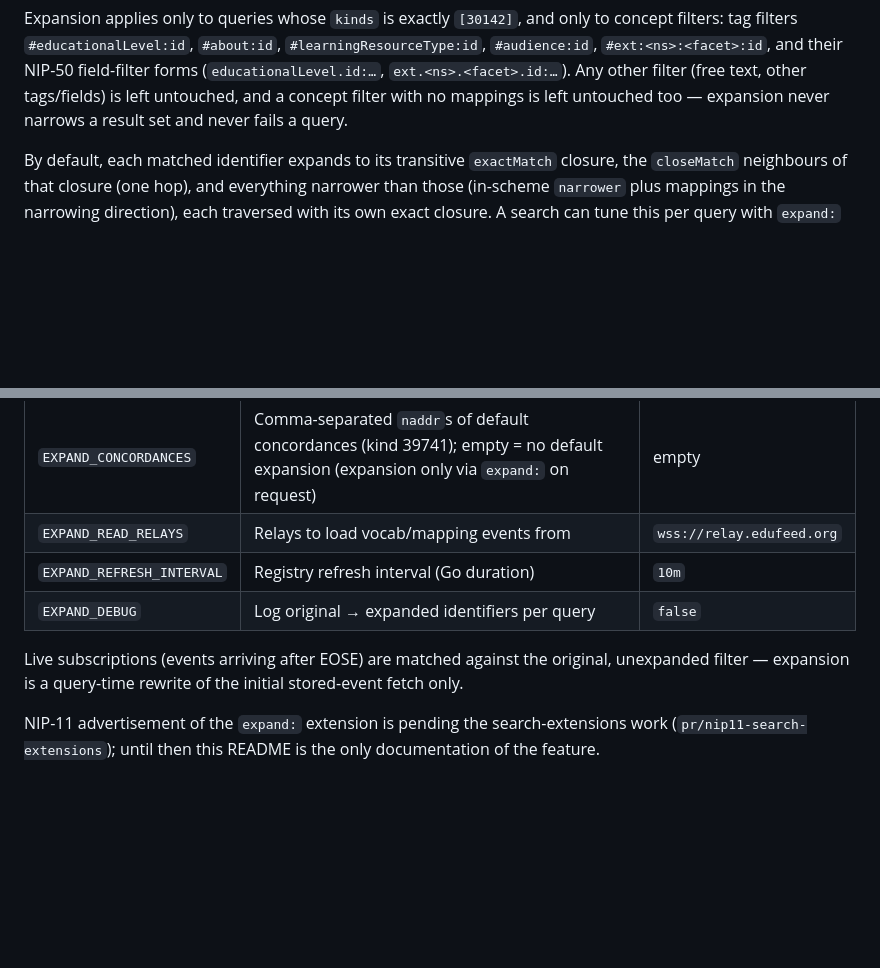
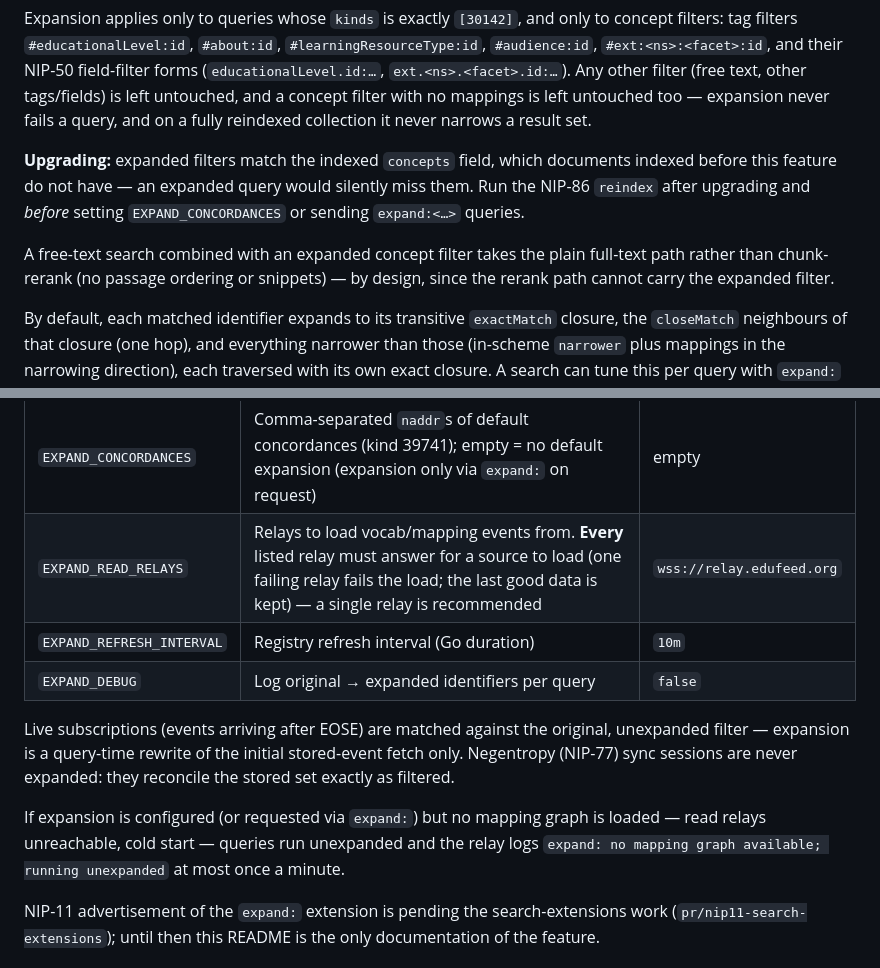
Before and after one commit to edufeed-org/amb-relay, a Markdown page: README.md, 2 parts joined by grey strips. Rendered like a GitHub page; blank space fills up the shorter version.

Commit message:
docs(expand): reindex after upgrade, rerank path, read relays, negentropy
Co-Authored-By: Claude Opus 5.5 <noreply@anthropic.com>

```diff
--- a/README.md
+++ b/README.md
@@ -346,7 +346,17 @@ to concept filters: tag filters `#educationalLevel:id`, `#about:id`,
 NIP-50 field-filter forms (`educationalLevel.id:…`, `ext.<ns>.<facet>.id:…`).
 Any other filter (free text, other tags/fields) is left untouched, and a
 concept filter with no mappings is left untouched too — expansion never
-narrows a result set and never fails a query.
+fails a query, and on a fully reindexed collection it never narrows a result
+set.
+
+**Upgrading:** expanded filters match the indexed `concepts` field, which
+documents indexed before this feature do not have — an expanded query would
+silently miss them. Run the NIP-86 `reindex` after upgrading and *before*
+setting `EXPAND_CONCORDANCES` or sending `expand:<…>` queries.
+
+A free-text search combined with an expanded concept filter takes the plain
+full-text path rather than chunk-rerank (no passage ordering or snippets) —
+by design, since the rerank path cannot carry the expanded filter.
 
 By default, each matched identifier expands to its transitive `exactMatch`
 closure, the `closeMatch` neighbours of that closure (one hop), and
@@ -366,13 +376,19 @@ don't support the extension simply ignore them):
 | Variable | Description | Default |
 |----------|-------------|---------|
 | `EXPAND_CONCORDANCES` | Comma-separated `naddr`s of default concordances (kind 39741); empty = no default expansion (expansion only via `expand:` on request) | empty |
-| `EXPAND_READ_RELAYS` | Relays to load vocab/mapping events from | `wss://relay.edufeed.org` |
+| `EXPAND_READ_RELAYS` | Relays to load vocab/mapping events from. **Every** listed relay must answer for a source to load (one failing relay fails the load; the last good data is kept) — a single relay is recommended | `wss://relay.edufeed.org` |
 | `EXPAND_REFRESH_INTERVAL` | Registry refresh interval (Go duration) | `10m` |
 | `EXPAND_DEBUG` | Log original → expanded identifiers per query | `false` |
 
 Live subscriptions (events arriving after EOSE) are matched against the
 original, unexpanded filter — expansion is a query-time rewrite of the
-initial stored-event fetch only.
+initial stored-event fetch only. Negentropy (NIP-77) sync sessions are never
+expanded: they reconcile the stored set exactly as filtered.
+
+If expansion is configured (or requested via `expand:`) but no mapping graph
+is loaded — read relays unreachable, cold start — queries run unexpanded and
+the relay logs `expand: no mapping graph available; running unexpanded` at
+most once a minute.
 
 NIP-11 advertisement of the `expand:` extension is pending the search-extensions
 work (`pr/nip11-search-extensions`); until then this README is the only
```
